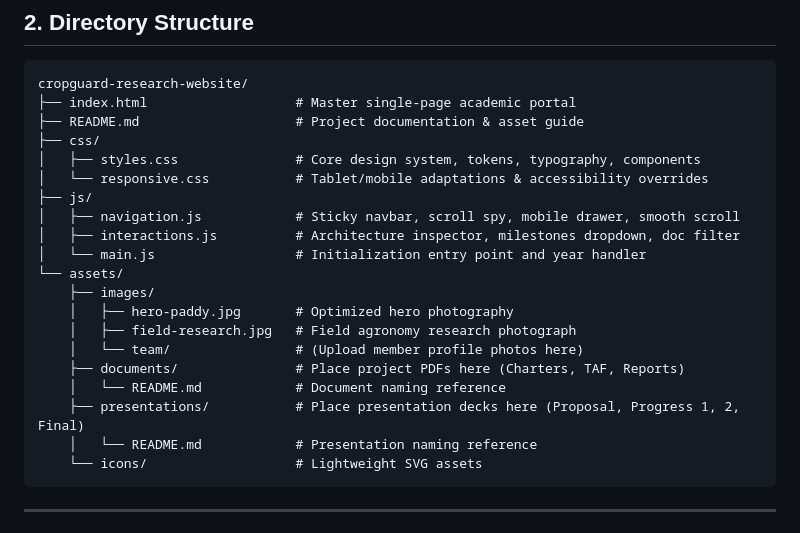
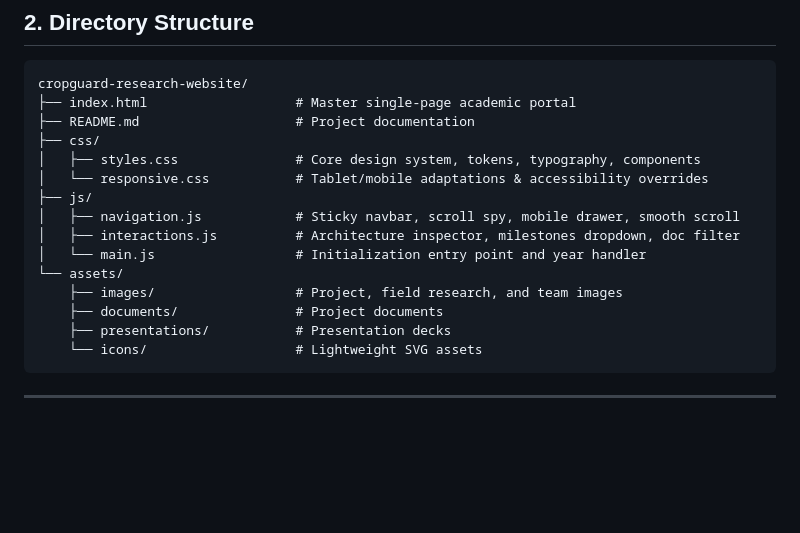
Before and after one commit to Senitha-Shehan/R26-IT-101-WebSite, a Markdown page: Website/README.md, the part around one of its changes. GitHub-like rendering; blank space fills up the shorter version.

````diff
--- a/Website/README.md
+++ b/Website/README.md
@@ -37,7 +37,7 @@ Key Highlights:
 ```text
 cropguard-research-website/
 ├── index.html                   # Master single-page academic portal
-├── README.md                    # Project documentation & asset guide
+├── README.md                    # Project documentation
 ├── css/
 │   ├── styles.css               # Core design system, tokens, typography, components
 │   └── responsive.css           # Tablet/mobile adaptations & accessibility overrides
@@ -46,14 +46,9 @@ cropguard-research-website/
 │   ├── interactions.js          # Architecture inspector, milestones dropdown, doc filter
 │   └── main.js                  # Initialization entry point and year handler
 └── assets/
-    ├── images/
-    │   ├── hero-paddy.jpg       # Optimized hero photography
-    │   ├── field-research.jpg   # Field agronomy research photograph
-    │   └── team/                # (Upload member profile photos here)
-    ├── documents/               # Place project PDFs here (Charters, TAF, Reports)
-    │   └── README.md            # Document naming reference
-    ├── presentations/           # Place presentation decks here (Proposal, Progress 1, 2, Final)
-    │   └── README.md            # Presentation naming reference
+    ├── images/                  # Project, field research, and team images
+    ├── documents/               # Project documents
+    ├── presentations/           # Presentation decks
     └── icons/                   # Lightweight SVG assets
 ```
 
````
Also changed, not shown: other parts of Website/README.md (+1 -53 lines).
